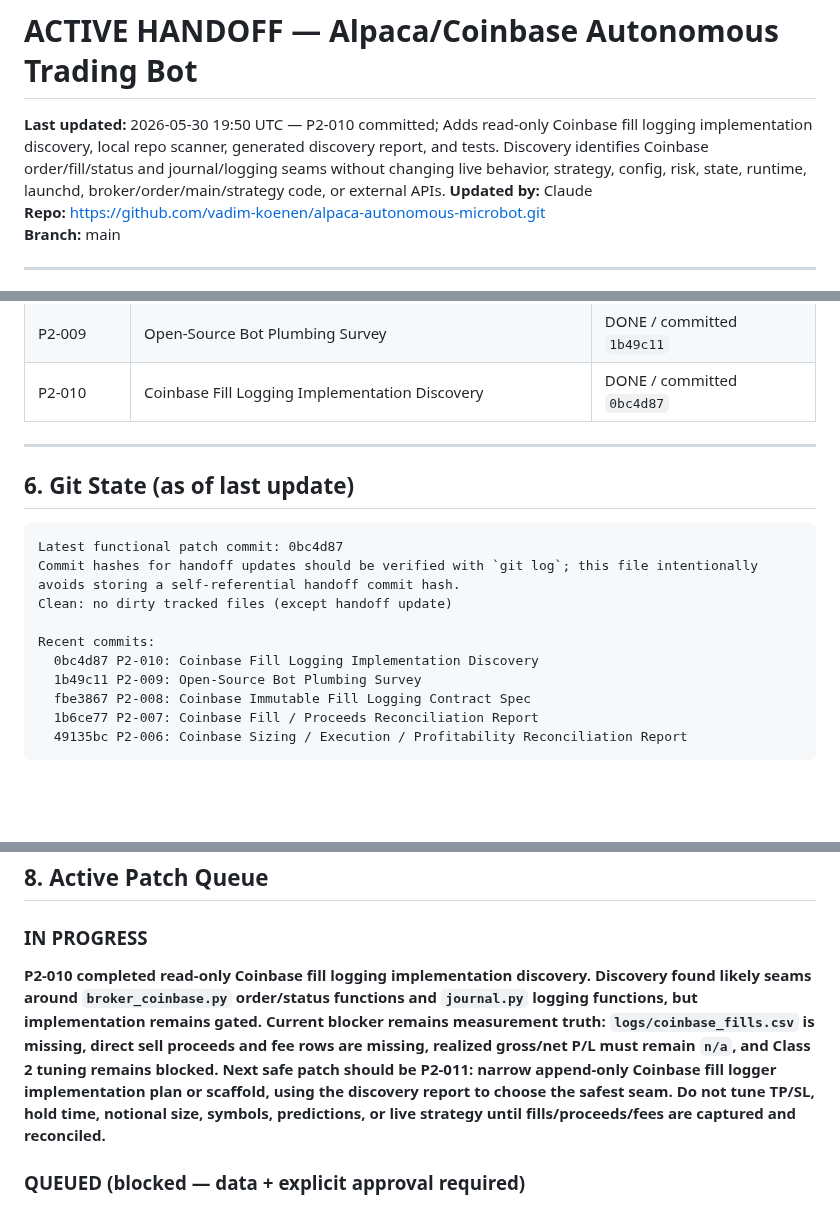
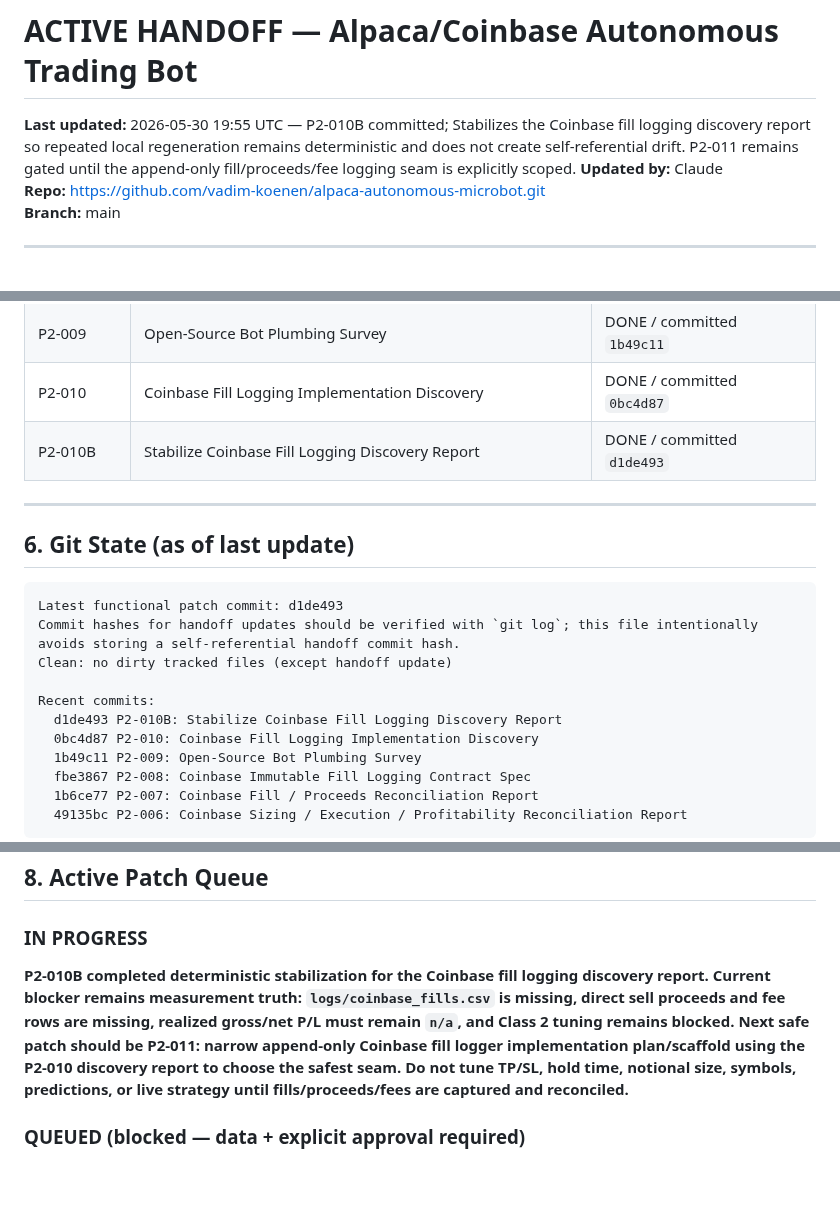
Before and after one commit to vadim-koenen/alpaca-autonomous-microbot, a Markdown page: docs/ACTIVE_HANDOFF.md, 3 parts joined by grey strips. GitHub-like rendering; blank space fills up the shorter version.

Commit message:
update ACTIVE_HANDOFF: P2-010B complete

````diff
--- a/docs/ACTIVE_HANDOFF.md
+++ b/docs/ACTIVE_HANDOFF.md
@@ -2,7 +2,7 @@
 <!-- This file is the shared context layer between Claude (advisor) and ChatGPT/Copilot (executor). -->
 <!-- Update this file after every session. Both AIs read from here. Do not let it go stale. -->
 
-**Last updated:** 2026-05-30 19:50 UTC — P2-010 committed; Adds read-only Coinbase fill logging implementation discovery, local repo scanner, generated discovery report, and tests. Discovery identifies Coinbase order/fill/status and journal/logging seams without changing live behavior, strategy, config, risk, state, runtime, launchd, broker/order/main/strategy code, or external APIs.
+**Last updated:** 2026-05-30 19:55 UTC — P2-010B committed; Stabilizes the Coinbase fill logging discovery report so repeated local regeneration remains deterministic and does not create self-referential drift. P2-011 remains gated until the append-only fill/proceeds/fee logging seam is explicitly scoped.
 **Updated by:** Claude
 **Repo:** https://github.com/vadim-koenen/alpaca-autonomous-microbot.git
 **Branch:** main
@@ -121,17 +121,19 @@ fee_model:
 | P2-008 | Coinbase Immutable Fill Logging Contract Spec | DONE / committed `fbe3867` |
 | P2-009 | Open-Source Bot Plumbing Survey | DONE / committed `1b49c11` |
 | P2-010 | Coinbase Fill Logging Implementation Discovery | DONE / committed `0bc4d87` |
+| P2-010B | Stabilize Coinbase Fill Logging Discovery Report | DONE / committed `d1de493` |
 
 ---
 
 ## 6. Git State (as of last update)
 
 ```
-Latest functional patch commit: 0bc4d87
+Latest functional patch commit: d1de493
 Commit hashes for handoff updates should be verified with `git log`; this file intentionally avoids storing a self-referential handoff commit hash.
 Clean: no dirty tracked files (except handoff update)
 
 Recent commits:
+  d1de493 P2-010B: Stabilize Coinbase Fill Logging Discovery Report
   0bc4d87 P2-010: Coinbase Fill Logging Implementation Discovery
   1b49c11 P2-009: Open-Source Bot Plumbing Survey
   fbe3867 P2-008: Coinbase Immutable Fill Logging Contract Spec
@@ -167,7 +169,7 @@ From confirmed live trade data (6 completed cycles):
 ## 8. Active Patch Queue
 
 ### IN PROGRESS
-**P2-010 completed read-only Coinbase fill logging implementation discovery. Discovery found likely seams around `broker_coinbase.py` order/status functions and `journal.py` logging functions, but implementation remains gated. Current blocker remains measurement truth: `logs/coinbase_fills.csv` is missing, direct sell proceeds and fee rows are missing, realized gross/net P/L must remain `n/a`, and Class 2 tuning remains blocked. Next safe patch should be P2-011: narrow append-only Coinbase fill logger implementation plan or scaffold, using the discovery report to choose the safest seam. Do not tune TP/SL, hold time, notional size, symbols, predictions, or live strategy until fills/proceeds/fees are captured and reconciled.**
+**P2-010B completed deterministic stabilization for the Coinbase fill logging discovery report. Current blocker remains measurement truth: `logs/coinbase_fills.csv` is missing, direct sell proceeds and fee rows are missing, realized gross/net P/L must remain `n/a`, and Class 2 tuning remains blocked. Next safe patch should be P2-011: narrow append-only Coinbase fill logger implementation plan/scaffold using the P2-010 discovery report to choose the safest seam. Do not tune TP/SL, hold time, notional size, symbols, predictions, or live strategy until fills/proceeds/fees are captured and reconciled.**
 
 ### QUEUED (blocked — data + explicit approval required)
 - **SL/TP/hold-time tuning** — Class 2; use P2-001E exit-quality and P2-005 MFE/MAE reports only after ≥20 price-path samples, ~2+ weeks of P2-003 data, and explicit human approval
````
Also changed, not shown: other parts of docs/ACTIVE_HANDOFF.md (+1 -0 lines).
